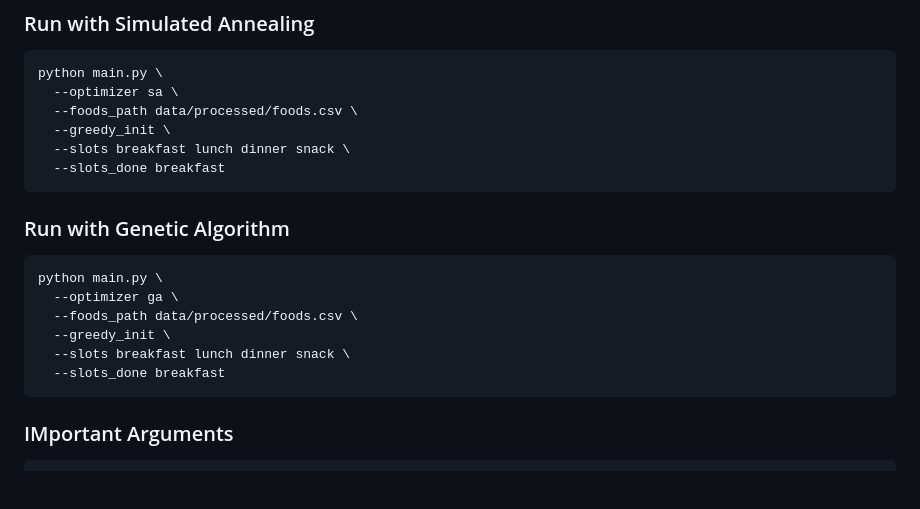
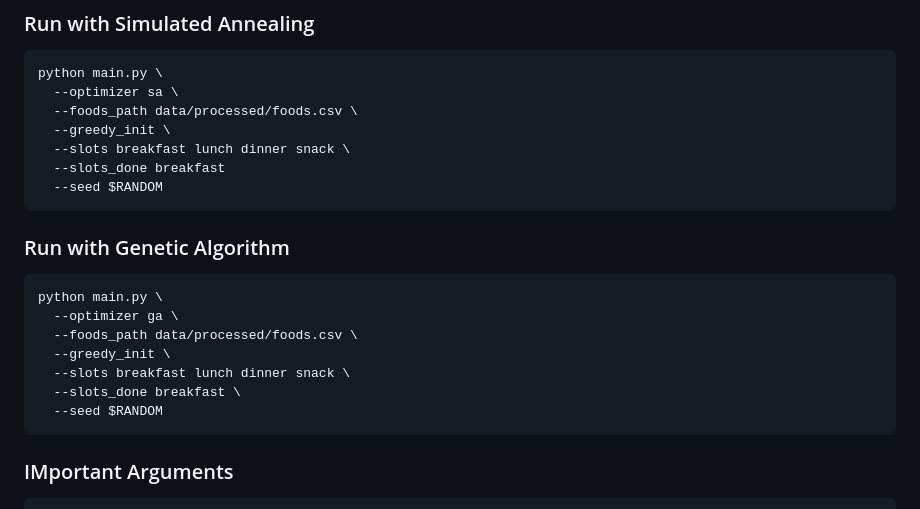
Before and after one commit to 4oore/CS4100-Group-Project, a Markdown page: README.md, the part around the change. GitHub-like rendering; blank space fills up the shorter version.

Commit message:
added random seed to "how to run"

````diff
--- a/README.md
+++ b/README.md
@@ -109,6 +109,7 @@ python main.py \
   --greedy_init \
   --slots breakfast lunch dinner snack \
   --slots_done breakfast
+  --seed $RANDOM
 ```
 
 ### Run with Genetic Algorithm
@@ -118,7 +119,8 @@ python main.py \
   --foods_path data/processed/foods.csv \
   --greedy_init \
   --slots breakfast lunch dinner snack \
-  --slots_done breakfast
+  --slots_done breakfast \
+  --seed $RANDOM
 ```
 
 ### IMportant Arguments
````
